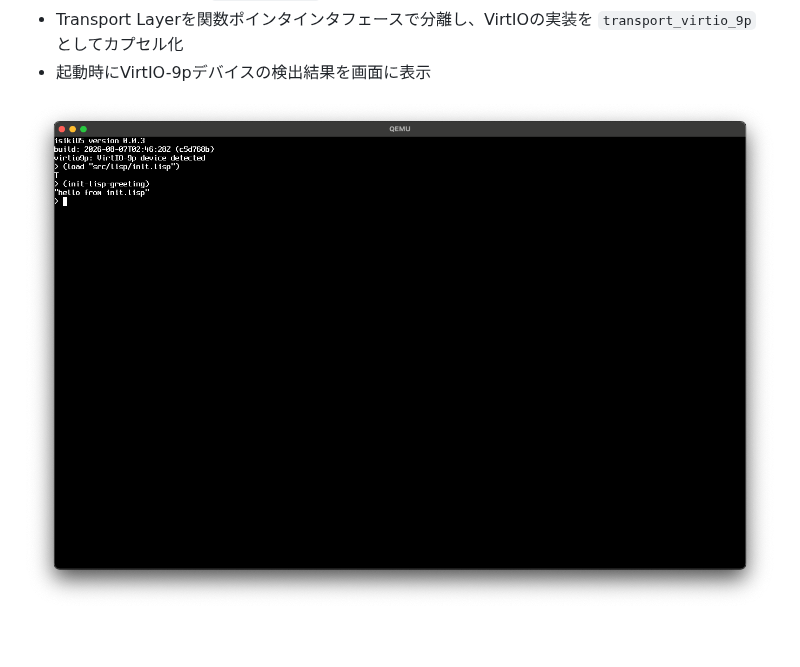
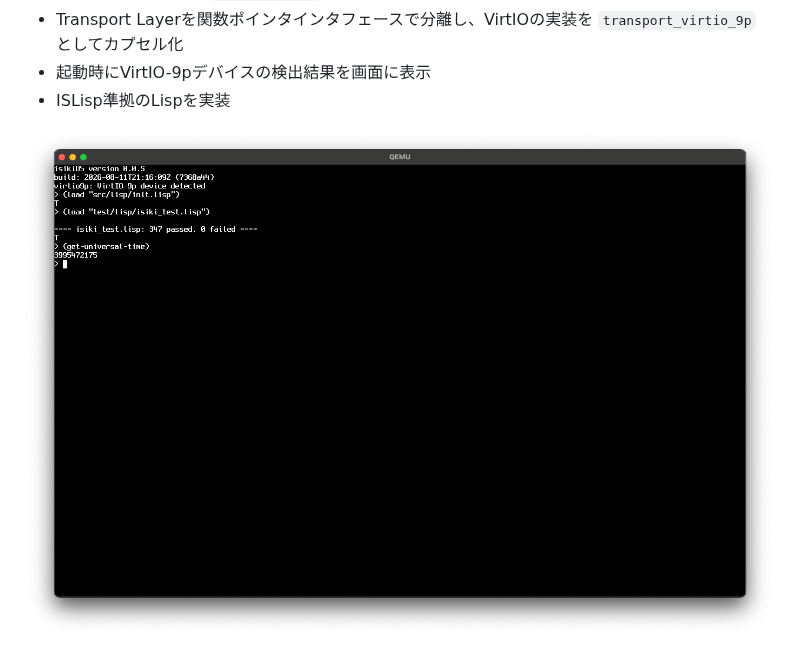
Before and after one commit to tamurashingo/isiki, a Markdown page: README.md, the part around one of its changes. GitHub-like rendering; pictures changed too: documents/images/version_0_0_5.png (added).

```diff
--- a/README.md
+++ b/README.md
@@ -129,5 +129,6 @@ see [LICENSE](./assets/fonts/LICENSE)
 - Streamを抽象化し、`(load "path")` で9P経由のLispファイルをread→evalできる
 - Transport Layerを関数ポインタインタフェースで分離し、VirtIOの実装を `transport_virtio_9p` としてカプセル化
 - 起動時にVirtIO-9pデバイスの検出結果を画面に表示
+- ISLisp準拠のLispを実装
 
-![screenshot](./documents/images/version_0_0_4.png)
+![screenshot](./documents/images/version_0_0_5.png)
```
Also changed, not shown: other parts of README.md (+3 -3 lines), 1 other file.
